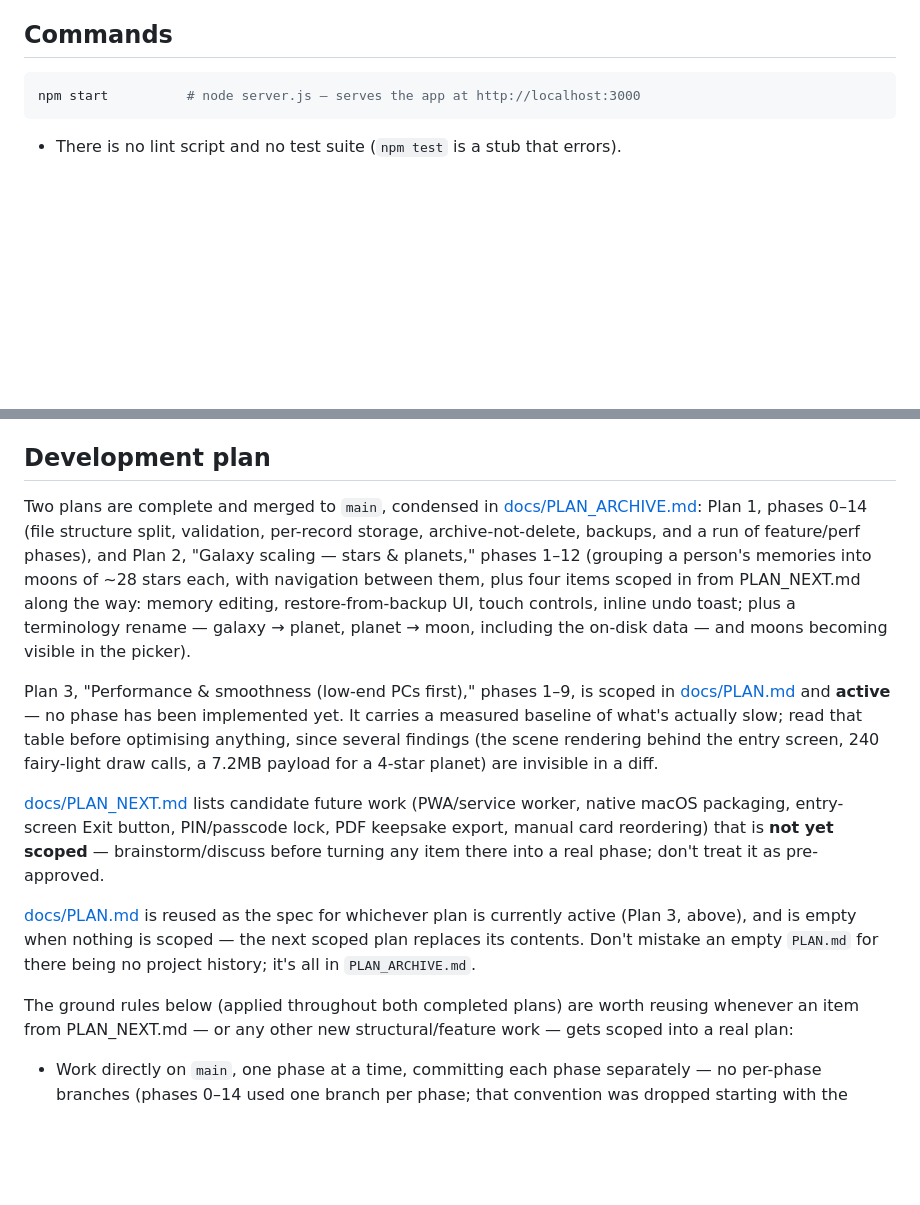
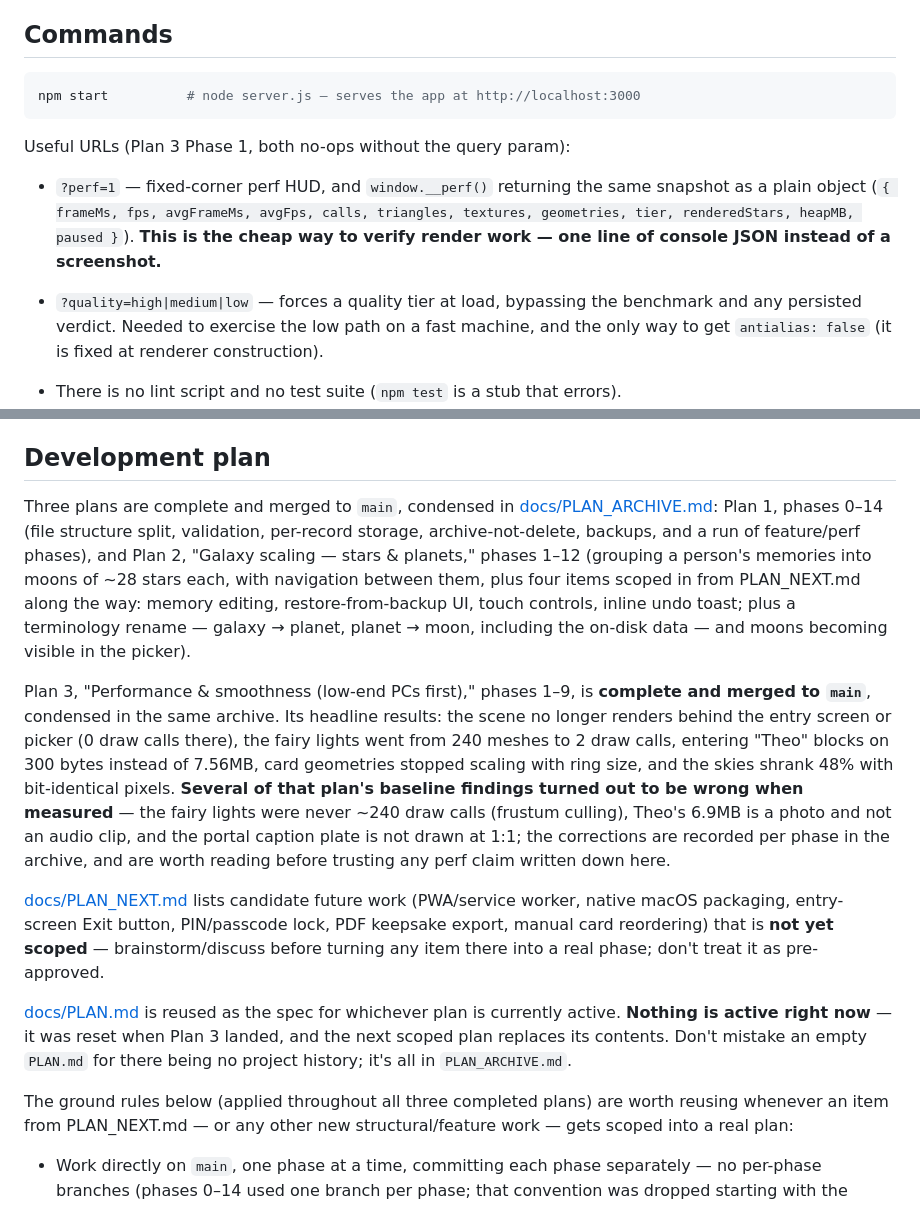
Before and after one commit to Thoe657/SolarMemories, a Markdown page: CLAUDE.md, 2 parts joined by grey strips. Drawn GitHub-style; blank space fills up the shorter version.

````diff
--- a/CLAUDE.md
+++ b/CLAUDE.md
@@ -23,6 +23,15 @@ borrowed that name only because "planet" was taken by the star-groupings at the
 npm start          # node server.js — serves the app at http://localhost:3000
 ```
 
+Useful URLs (Plan 3 Phase 1, both no-ops without the query param):
+- `?perf=1` — fixed-corner perf HUD, and `window.__perf()` returning the same snapshot as
+  a plain object (`{ frameMs, fps, avgFrameMs, avgFps, calls, triangles, textures,
+  geometries, tier, renderedStars, heapMB, paused }`). **This is the cheap way to verify
+  render work — one line of console JSON instead of a screenshot.**
+- `?quality=high|medium|low` — forces a quality tier at load, bypassing the benchmark and
+  any persisted verdict. Needed to exercise the low path on a fast machine, and the only
+  way to get `antialias: false` (it is fixed at renderer construction).
+
 - There is no lint script and no test suite (`npm test` is a stub that errors).
 - `./start.command` is the packaged launcher: it runs `./node/node server.js` using a
   bundled Node binary (for running the app without a system-wide Node install). Both
@@ -249,7 +303,7 @@ before trusting the app boots.
 
 ## Development plan
 
-Two plans are complete and merged to `main`, condensed in
+Three plans are complete and merged to `main`, condensed in
 [docs/PLAN_ARCHIVE.md](docs/archive/PLAN_ARCHIVE.md): Plan 1, phases 0–14 (file
 structure split, validation, per-record storage, archive-not-delete, backups, and a run
 of feature/perf phases), and Plan 2, "Galaxy scaling — stars & planets," phases 1–12
@@ -259,11 +313,16 @@ restore-from-backup UI, touch controls, inline undo toast; plus a terminology re
 galaxy → planet, planet → moon, including the on-disk data — and moons becoming visible
 in the picker).
 
-Plan 3, "Performance & smoothness (low-end PCs first)," phases 1–9, is scoped in
-[docs/PLAN.md](docs/PLAN.md) and **active** — no phase has been implemented yet. It
-carries a measured baseline of what's actually slow; read that table before optimising
-anything, since several findings (the scene rendering behind the entry screen, 240
-fairy-light draw calls, a 7.2MB payload for a 4-star planet) are invisible in a diff.
+Plan 3, "Performance & smoothness (low-end PCs first)," phases 1–9, is **complete and
+merged to `main`**, condensed in the same archive. Its headline results: the scene no
+longer renders behind the entry screen or picker (0 draw calls there), the fairy lights
+went from 240 meshes to 2 draw calls, entering "Theo" blocks on 300 bytes instead of
+7.56MB, card geometries stopped scaling with ring size, and the skies shrank 48% with
+bit-identical pixels. **Several of that plan's baseline findings turned out to be wrong
+when measured** — the fairy lights were never ~240 draw calls (frustum culling), Theo's
+6.9MB is a photo and not an audio clip, and the portal caption plate is not drawn at 1:1;
+the corrections are recorded per phase in the archive, and are worth reading before
+trusting any perf claim written down here.
 
 [docs/PLAN_NEXT.md](docs/PLAN_NEXT.md) lists candidate future work (PWA/service worker,
 native macOS packaging, entry-screen Exit button, PIN/passcode lock, PDF keepsake
@@ -271,11 +330,11 @@ export, manual card reordering) that is **not yet scoped** — brainstorm/discus
 turning any item there into a real phase; don't treat it as pre-approved.
 
 [docs/PLAN.md](docs/PLAN.md) is reused as the spec for whichever plan is currently
-active (Plan 3, above), and is empty when nothing is scoped — the next scoped plan
-replaces its contents. Don't mistake an empty `PLAN.md` for there being no project
-history; it's all in `PLAN_ARCHIVE.md`.
+active. **Nothing is active right now** — it was reset when Plan 3 landed, and the next
+scoped plan replaces its contents. Don't mistake an empty `PLAN.md` for there being no
+project history; it's all in `PLAN_ARCHIVE.md`.
 
-The ground rules below (applied throughout both completed plans) are worth reusing
+The ground rules below (applied throughout all three completed plans) are worth reusing
 whenever an item from PLAN_NEXT.md — or any other new structural/feature work — gets
 scoped into a real plan:
 - Work directly on `main`, one phase at a time, committing each phase separately — no
````
Also changed, not shown: other parts of CLAUDE.md (+61 -16 lines).
